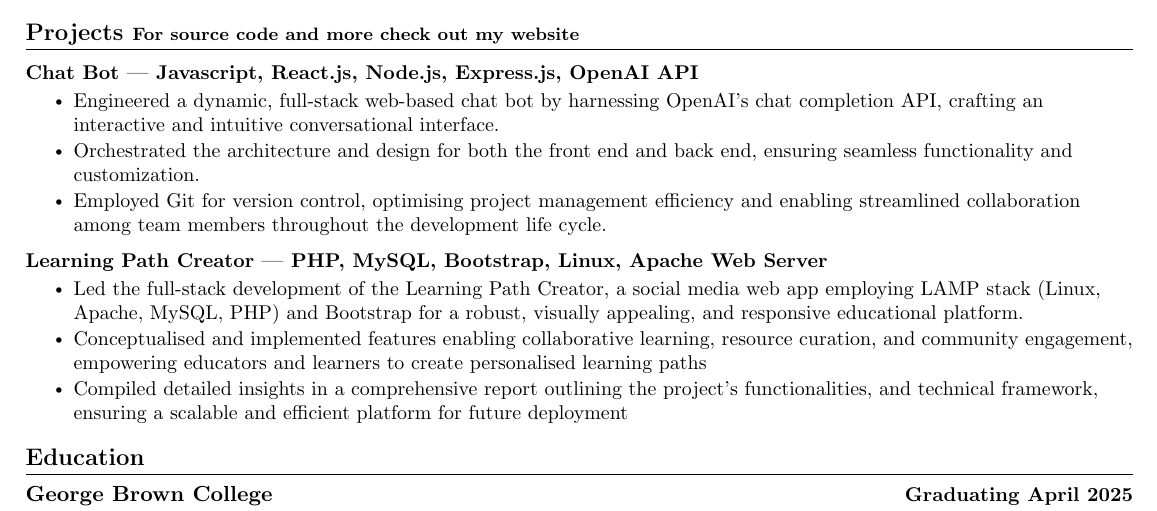
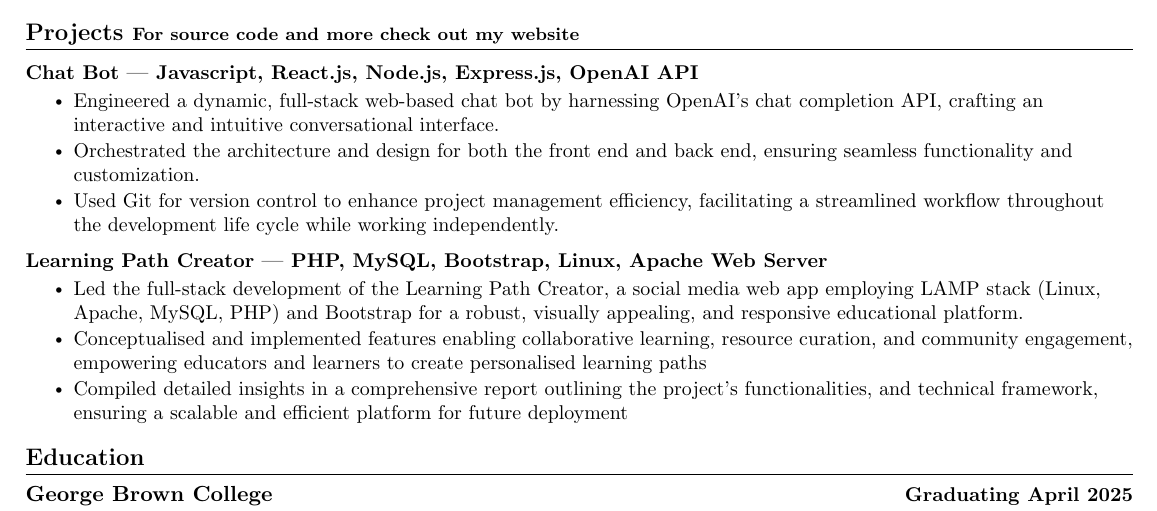
Before and after one commit to tyleroneil72/professional-documents, a LaTeX CV (Tyler-Oneil-Resume-Public.tex): part of the page, cut so that both start at the same text. Compiled offline with pdfLaTeX.

Commit message:
Update Resume

```diff
--- a/Tyler-Oneil-Resume-Public.tex
+++ b/Tyler-Oneil-Resume-Public.tex
@@ -156,8 +156,7 @@ overall user experience.}
 and intuitive conversational interface.}
         \resumeItem{Orchestrated the architecture and design for both the front end and back end, ensuring seamless functionality and
 customization.}
-        \resumeItem{Employed Git for version control, optimising project management efficiency and enabling streamlined collaboration
-among team members throughout the development life cycle.}
+        \resumeItem{Used Git for version control to enhance project management efficiency, facilitating a streamlined workflow throughout the development life cycle while working independently.}
     \resumeItemListEnd
 
     \resumeProjectHeading
```
Also changed, not shown: Tyler-Oneil-Resume-Public.pdf.
